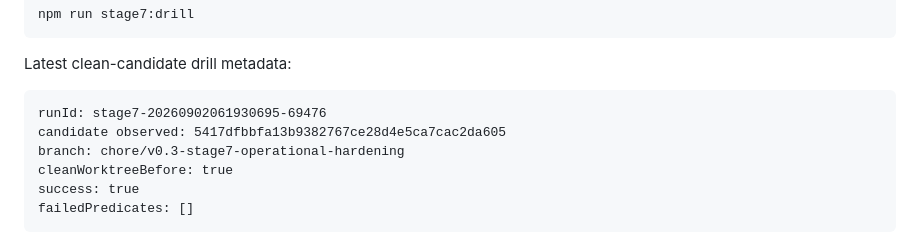
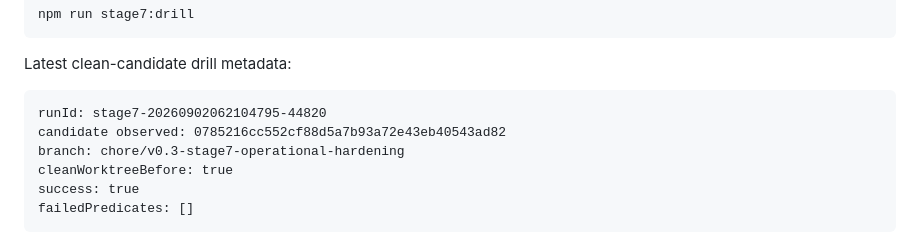
Before and after one commit to IkariKr/dsh-orbit, a Markdown page: docs/release-attestations/v0.3-stage7-operational-hardening.md, the part around the change. Drawn GitHub-style.

````diff
--- a/docs/release-attestations/v0.3-stage7-operational-hardening.md
+++ b/docs/release-attestations/v0.3-stage7-operational-hardening.md
@@ -56,8 +56,8 @@ npm run stage7:drill
 Latest clean-candidate drill metadata:
 
 ```text
-runId: stage7-20260902061930695-69476
-candidate observed: 5417dfbbfa13b9382767ce28d4e5ca7cac2da605
+runId: stage7-20260902062104795-44820
+candidate observed: 0785216cc552cf88d5a7b93a72e43eb40543ad82
 branch: chore/v0.3-stage7-operational-hardening
 cleanWorktreeBefore: true
 success: true
````
